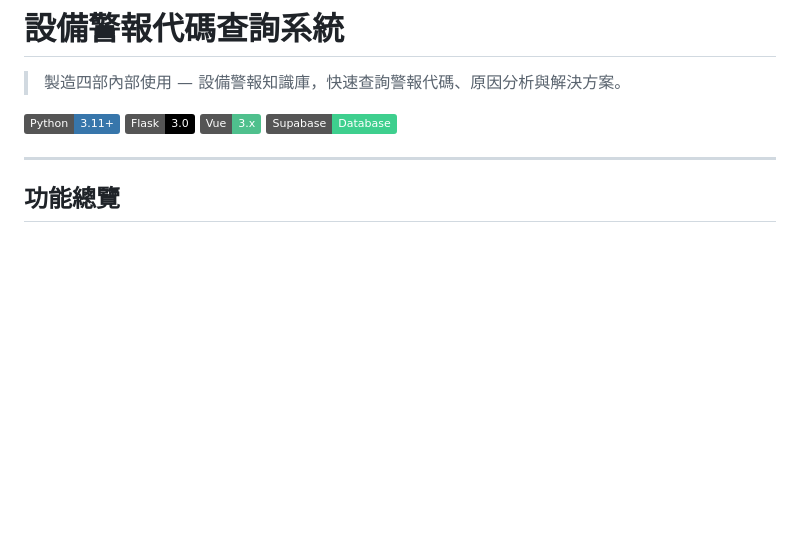
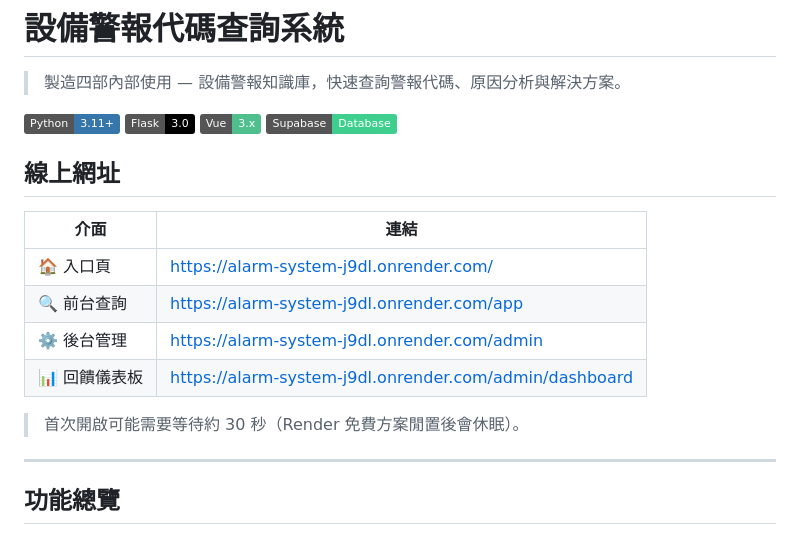
Before and after one commit to rookietommy000/Alarm-System, a Markdown page: README.md, the part around the change. Drawn GitHub-style; badges without logos; blank space fills up the shorter version.

Commit message:
README 加入線上網址連結
Co-Authored-By: Claude Sonnet 4.6 <noreply@anthropic.com>

```diff
--- a/README.md
+++ b/README.md
@@ -6,6 +6,17 @@
 [![Flask](https://img.shields.io/badge/Flask-3.0-000000?logo=flask)](https://flask.palletsprojects.com)
 [![Vue 3](https://img.shields.io/badge/Vue-3.x-4FC08D?logo=vue.js&logoColor=white)](https://vuejs.org)
 [![Supabase](https://img.shields.io/badge/Supabase-Database-3ECF8E?logo=supabase&logoColor=white)](https://supabase.com)
+
+## 線上網址
+
+| 介面 | 連結 |
+|---|---|
+| 🏠 入口頁 | https://alarm-system-j9dl.onrender.com/ |
+| 🔍 前台查詢 | https://alarm-system-j9dl.onrender.com/app |
+| ⚙️ 後台管理 | https://alarm-system-j9dl.onrender.com/admin |
+| 📊 回饋儀表板 | https://alarm-system-j9dl.onrender.com/admin/dashboard |
+
+> 首次開啟可能需要等待約 30 秒（Render 免費方案閒置後會休眠）。
 
 ---
 
```
